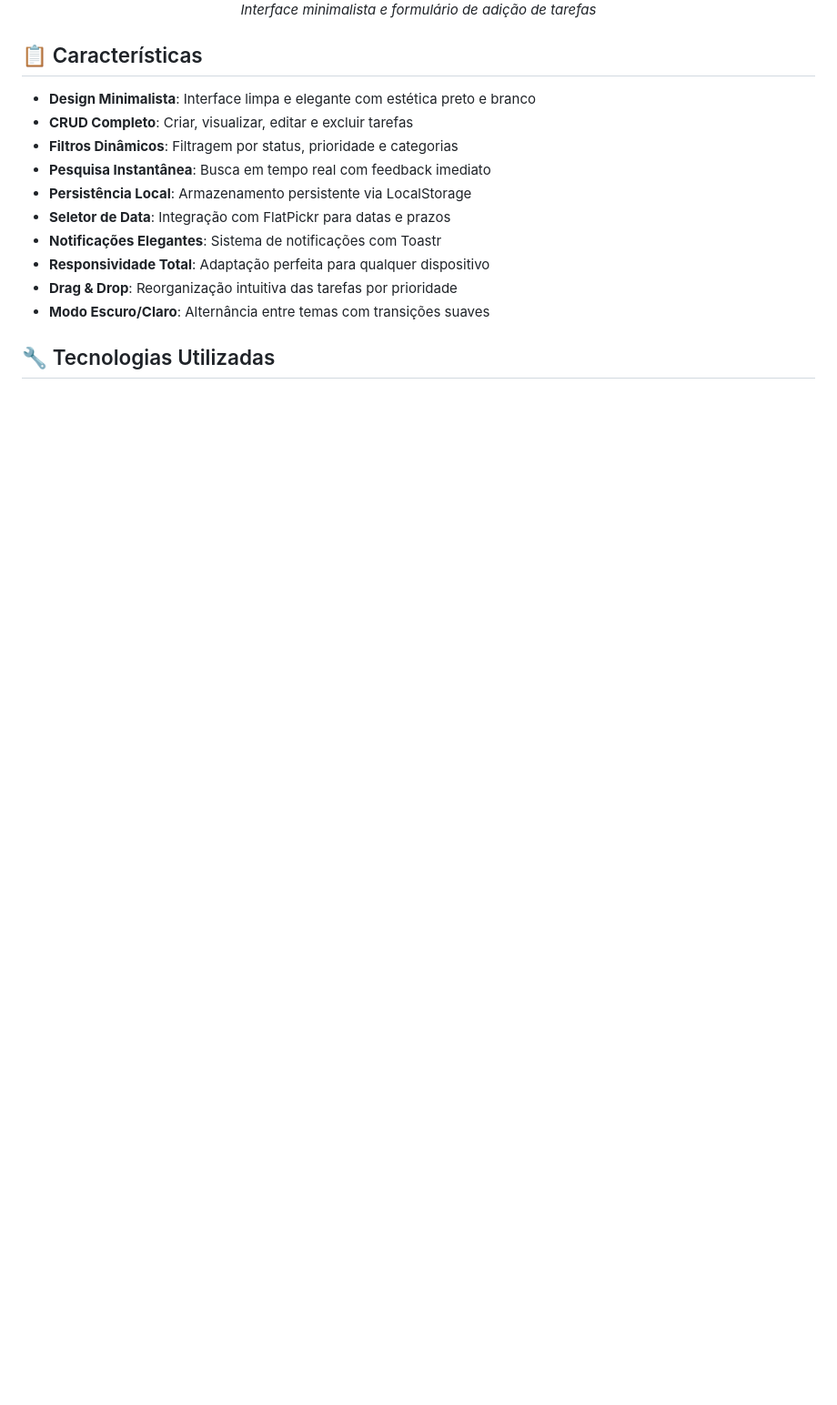
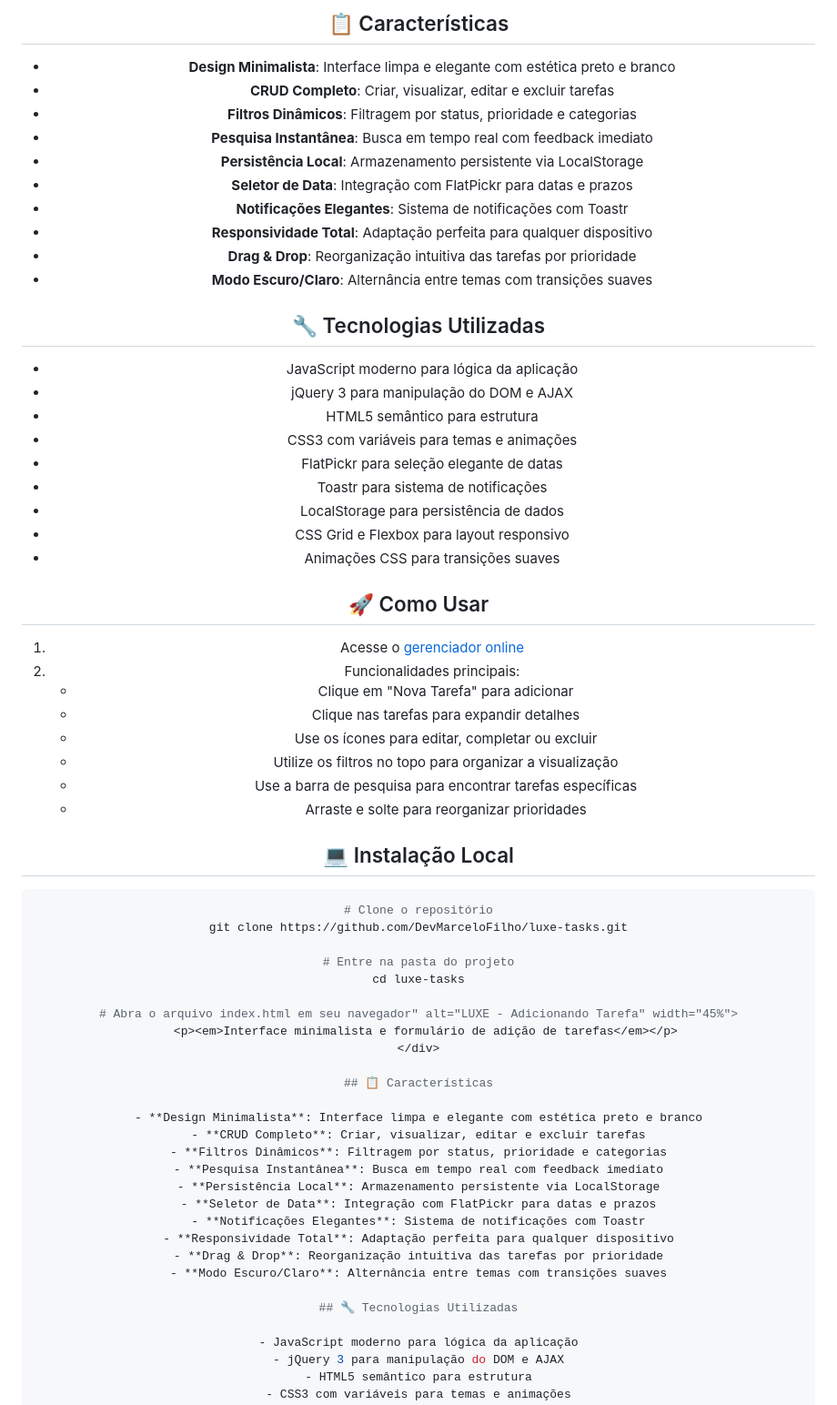
Before and after one commit to DevMarceloFilho/gerenciador-de-tarefas, a Markdown page: README.md, the part around the change printed below. Shown: that part at 91% size. GitHub-like rendering; blank space fills up the shorter version.

````diff
--- a/README.md
+++ b/README.md
@@ -17,3 +35,49 @@ Aplicação web minimalista para gerenciamento de tarefas, com interface elegant
+## 📋 Características
+
+- **Design Minimalista**: Interface limpa e elegante com estética preto e branco
+- **CRUD Completo**: Criar, visualizar, editar e excluir tarefas
+- **Filtros Dinâmicos**: Filtragem por status, prioridade e categorias
+- **Pesquisa Instantânea**: Busca em tempo real com feedback imediato
+- **Persistência Local**: Armazenamento persistente via LocalStorage
+- **Seletor de Data**: Integração com FlatPickr para datas e prazos
+- **Notificações Elegantes**: Sistema de notificações com Toastr
+- **Responsividade Total**: Adaptação perfeita para qualquer dispositivo
+- **Drag & Drop**: Reorganização intuitiva das tarefas por prioridade
+- **Modo Escuro/Claro**: Alternância entre temas com transições suaves
+
+## 🔧 Tecnologias Utilizadas
+
+- JavaScript moderno para lógica da aplicação
+- jQuery 3 para manipulação do DOM e AJAX
+- HTML5 semântico para estrutura
+- CSS3 com variáveis para temas e animações
+- FlatPickr para seleção elegante de datas
+- Toastr para sistema de notificações
+- LocalStorage para persistência de dados
+- CSS Grid e Flexbox para layout responsivo
+- Animações CSS para transições suaves
+
+## 🚀 Como Usar
+
+1. Acesse o [gerenciador online](https://gerenciador-de-tarefas-marcelo.netlify.app/)
+2. Funcionalidades principais:
+   - Clique em "Nova Tarefa" para adicionar
+   - Clique nas tarefas para expandir detalhes
+   - Use os ícones para editar, completar ou excluir
+   - Utilize os filtros no topo para organizar a visualização
+   - Use a barra de pesquisa para encontrar tarefas específicas
+   - Arraste e solte para reorganizar prioridades
+
+## 💻 Instalação Local
+
+```bash
+# Clone o repositório
+git clone https://github.com/DevMarceloFilho/luxe-tasks.git
+
+# Entre na pasta do projeto
+cd luxe-tasks
+
+# Abra o arquivo index.html em seu navegador" alt="LUXE - Adicionando Tarefa" width="45%">
   <p><em>Interface minimalista e formulário de adição de tarefas</em></p>
 </div>
 
````
Also changed, not shown: other parts of README.md (+19 -1 lines).
